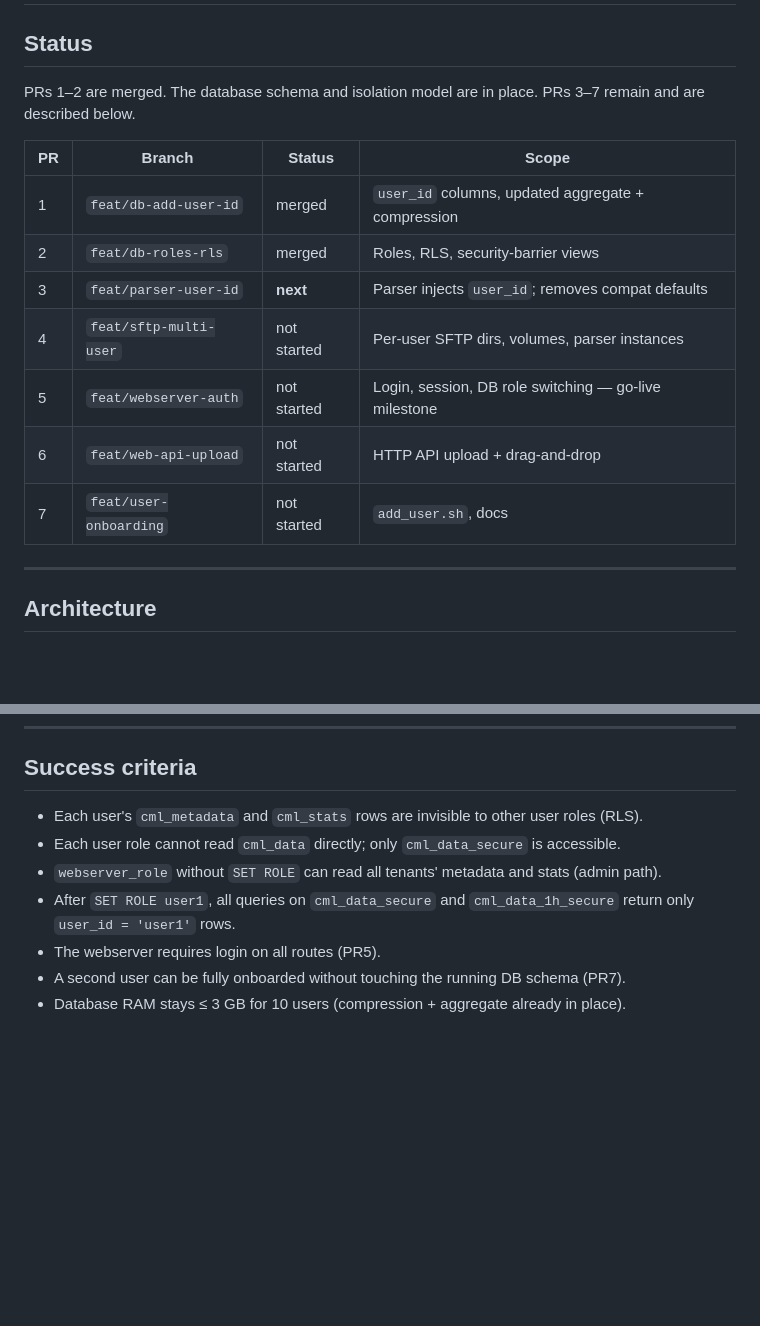
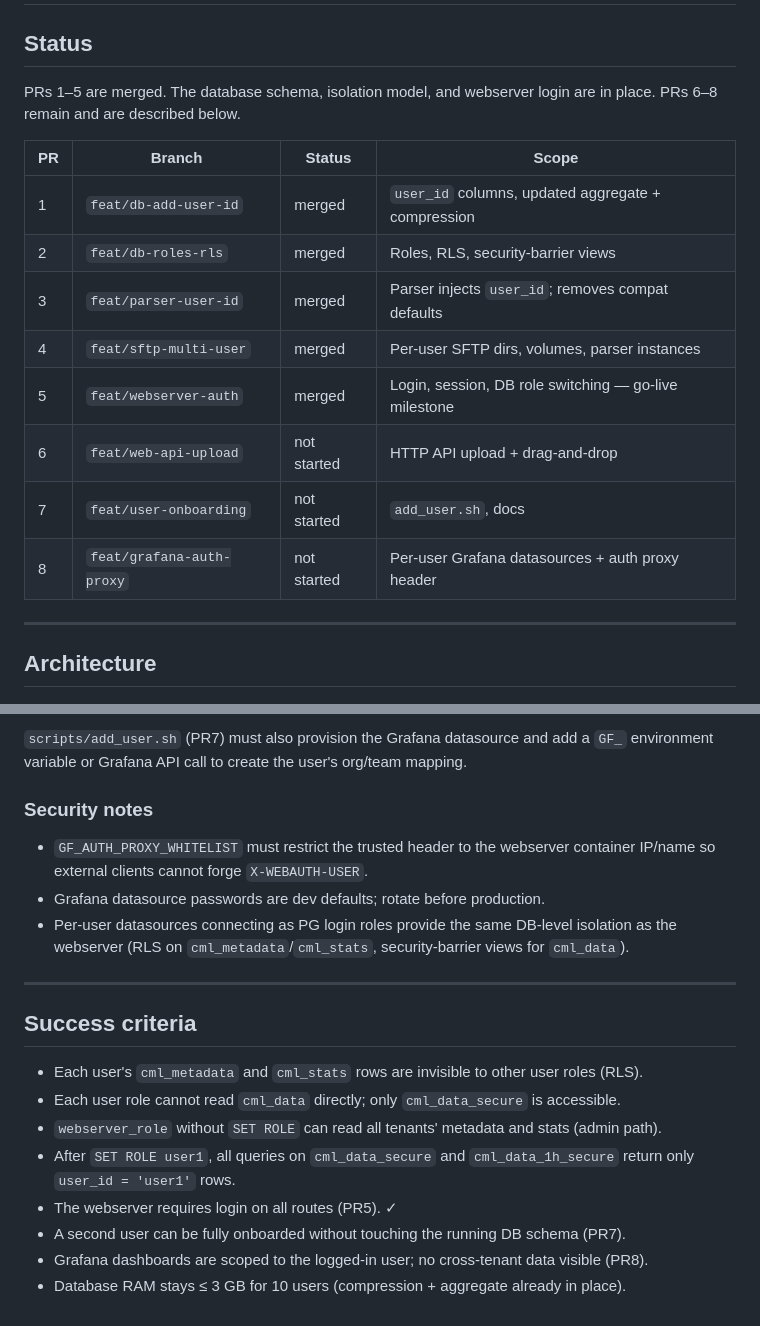
Before and after one commit to OpenSenseAction/GMDI_prototype, a Markdown page: docs/multi-user-architecture.md, 2 parts joined by grey strips. Rendered like a GitHub page; blank space fills up the shorter version.

```diff
--- a/docs/multi-user-architecture.md
+++ b/docs/multi-user-architecture.md
@@ -2,18 +2,19 @@
 
 ## Status
 
-PRs 1–2 are merged. The database schema and isolation model are in place.
-PRs 3–7 remain and are described below.
+PRs 1–5 are merged. The database schema, isolation model, and webserver login are in place.
+PRs 6–8 remain and are described below.
 
 | PR | Branch | Status | Scope |
 |----|--------|--------|-------|
 | 1 | `feat/db-add-user-id` | merged | `user_id` columns, updated aggregate + compression |
 | 2 | `feat/db-roles-rls` | merged | Roles, RLS, security-barrier views |
-| 3 | `feat/parser-user-id` | **next** | Parser injects `user_id`; removes compat defaults |
-| 4 | `feat/sftp-multi-user` | not started | Per-user SFTP dirs, volumes, parser instances |
-| 5 | `feat/webserver-auth` | not started | Login, session, DB role switching — go-live milestone |
+| 3 | `feat/parser-user-id` | merged | Parser injects `user_id`; removes compat defaults |
+| 4 | `feat/sftp-multi-user` | merged | Per-user SFTP dirs, volumes, parser instances |
+| 5 | `feat/webserver-auth` | merged | Login, session, DB role switching — go-live milestone |
 | 6 | `feat/web-api-upload` | not started | HTTP API upload + drag-and-drop |
 | 7 | `feat/user-onboarding` | not started | `add_user.sh`, docs |
+| 8 | `feat/grafana-auth-proxy` | not started | Per-user Grafana datasources + auth proxy header |
 
 ---
 
@@ -560,9 +649,23 @@ No second user should be onboarded until this is resolved.
+`scripts/add_user.sh` (PR7) must also provision the Grafana datasource and add a `GF_`
+environment variable or Grafana API call to create the user's org/team mapping.
+
+### Security notes
+
+- `GF_AUTH_PROXY_WHITELIST` must restrict the trusted header to the webserver container IP/name
+  so external clients cannot forge `X-WEBAUTH-USER`.
+- Grafana datasource passwords are dev defaults; rotate before production.
+- Per-user datasources connecting as PG login roles provide the same DB-level isolation as the
+  webserver (RLS on `cml_metadata`/`cml_stats`, security-barrier views for `cml_data`).
+
+---
+
 ## Success criteria
 
 - Each user's `cml_metadata` and `cml_stats` rows are invisible to other user roles (RLS).
 - Each user role cannot read `cml_data` directly; only `cml_data_secure` is accessible.
 - `webserver_role` without `SET ROLE` can read all tenants' metadata and stats (admin path).
 - After `SET ROLE user1`, all queries on `cml_data_secure` and `cml_data_1h_secure` return only `user_id = 'user1'` rows.
-- The webserver requires login on all routes (PR5).
+- The webserver requires login on all routes (PR5). ✓
 - A second user can be fully onboarded without touching the running DB schema (PR7).
+- Grafana dashboards are scoped to the logged-in user; no cross-tenant data visible (PR8).
 - Database RAM stays ≤ 3 GB for 10 users (compression + aggregate already in place).
```
Also changed, not shown: other parts of docs/multi-user-architecture.md (+88 -0 lines).
